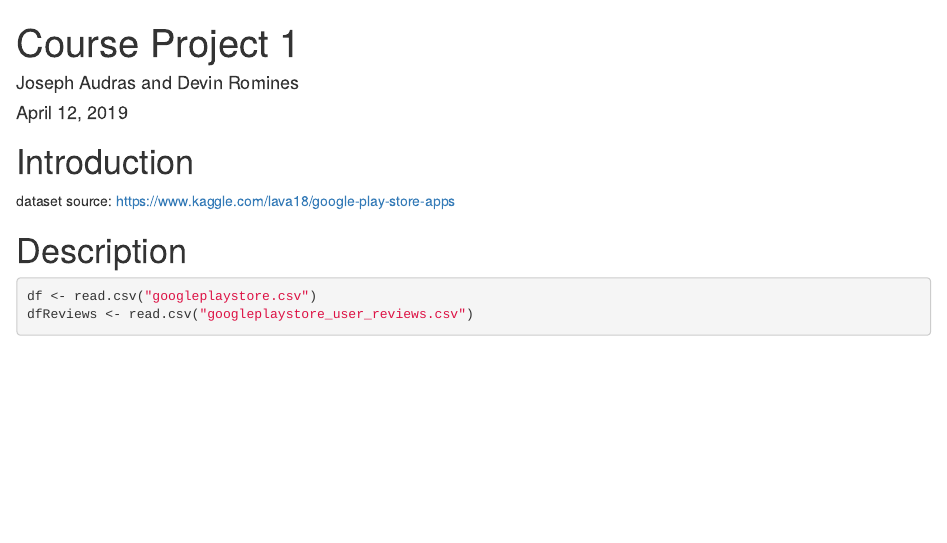
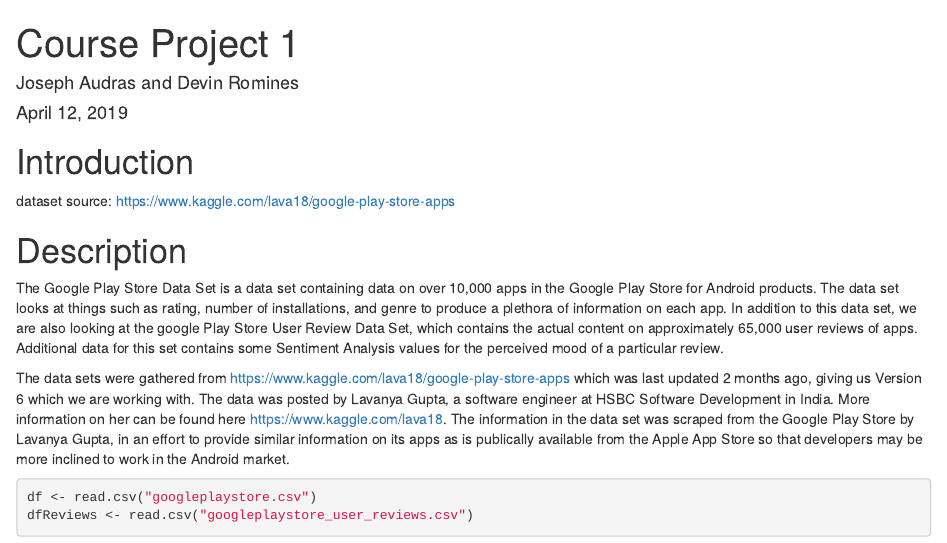
Before and after one commit to MasterBuilder747/Rcoding2, an R Markdown document (Project 1 Work.Rmd): the page in a window 1100 px wide, from its top. Rendered offline with R 4.5, knitr and Pandoc, with nearby package versions; some code elsewhere in the file could not run offline.

Commit message:
Devin: Add indroduction description paragraphs

````diff
--- a/Project 1 Work.Rmd
+++ b/Project 1 Work.Rmd
@@ -13,6 +13,10 @@ knitr::opts_chunk$set(echo = TRUE,warning = FALSE,message = FALSE)
 dataset source: https://www.kaggle.com/lava18/google-play-store-apps
 
 # Description
+
+The Google Play Store Data Set is a data set containing data on over 10,000 apps in the Google Play Store for Android products.  The data set looks at things such as rating, number of installations, and genre to produce a plethora of information on each app.  In addition to this data set, we are also looking at the google Play Store User Review Data Set, which contains the actual content on approximately 65,000 user reviews of apps.  Additional data for this set contains some Sentiment Analysis values for the perceived mood of a particular review.
+
+The data sets were gathered from https://www.kaggle.com/lava18/google-play-store-apps which was last updated 2 months ago, giving us Version 6 which we are working with.  The data was posted by Lavanya Gupta, a software engineer at HSBC Software Development in India.  More information on her can be found here https://www.kaggle.com/lava18.  The information in the data set was scraped from the Google Play Store by Lavanya Gupta, in an effort to provide similar information on its apps as is publically available from the Apple App Store so that developers may be more inclined to work in the Android market.
 
 
 ```{r}
````
